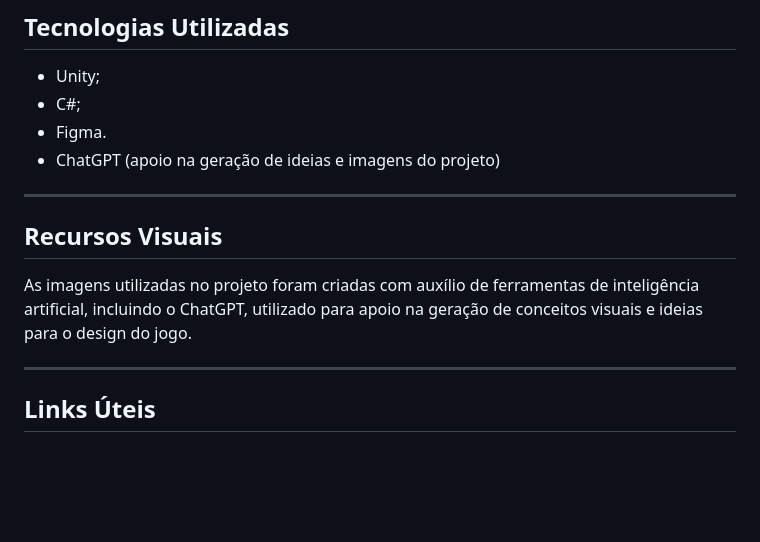
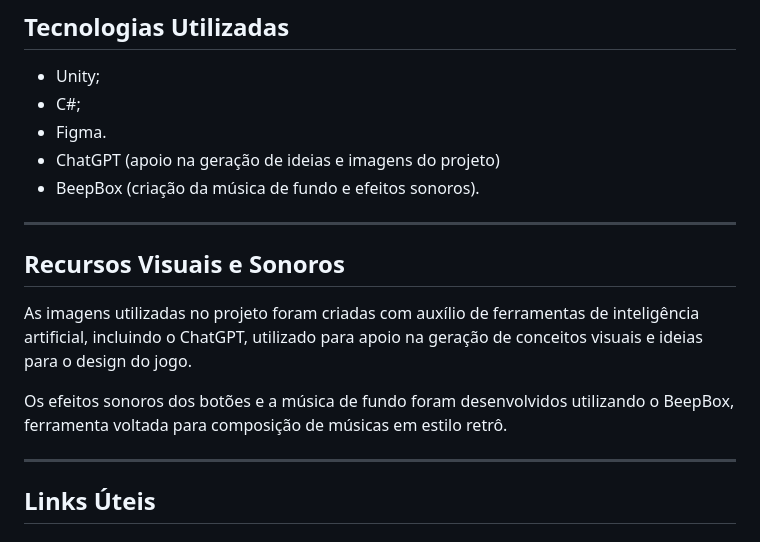
Before and after one commit to PedroNapp/CapitalClicker, a Markdown page: README.md, the part around the change. Rendered like a GitHub page; blank space fills up the shorter version.

Commit message:
Add BeepBox to visual and sound resources section
Updated README to include BeepBox for sound effects and music.

```diff
--- a/README.md
+++ b/README.md
@@ -199,12 +199,15 @@ Eventos e resultados das ações do jogador são apresentados através de notifi
 - C#;
 - Figma.
 - ChatGPT (apoio na geração de ideias e imagens do projeto)
+- BeepBox (criação da música de fundo e efeitos sonoros).
 
 ---
 
-## Recursos Visuais
+## Recursos Visuais e Sonoros
 
 As imagens utilizadas no projeto foram criadas com auxílio de ferramentas de inteligência artificial, incluindo o ChatGPT, utilizado para apoio na geração de conceitos visuais e ideias para o design do jogo.
+
+Os efeitos sonoros dos botões e a música de fundo foram desenvolvidos utilizando o BeepBox, ferramenta voltada para composição de músicas em estilo retrô.
 
 ---
 
```
